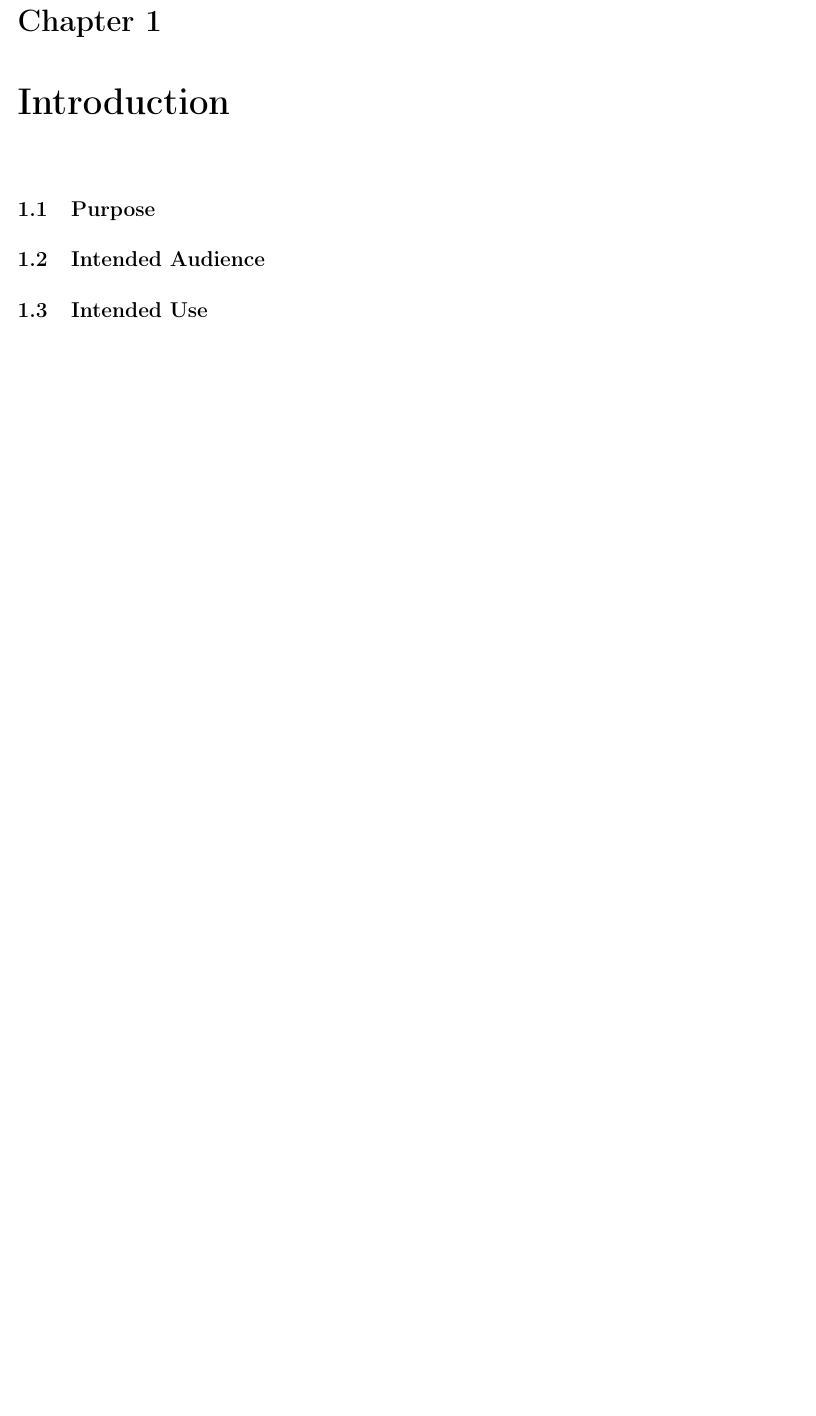
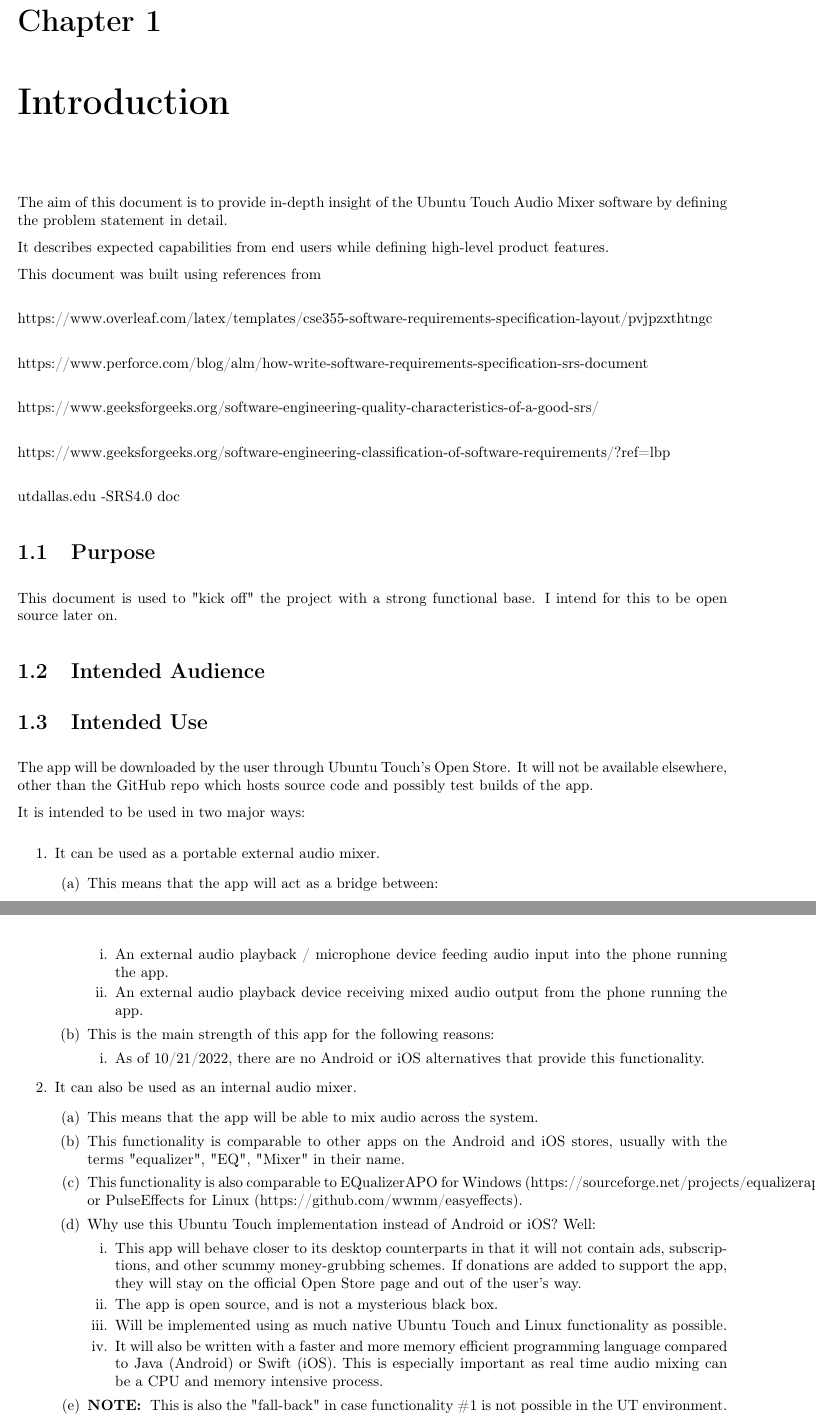
Before and after one commit to StevenLares/UT-Audio-Mixer-SRS, a LaTeX document (Software Requirement Specification/source.tex, which reads Software Requirement Specification/content/content.tex): part of page 3 of 7 before the commit and two parts of pages 3 and 4 of 8 after it, the two joined at a grey line, cut so that both start at the same text, the shorter picture padded with empty space. Compiled offline with pdfLaTeX.

Commit message:
Adjusted metadata. Wrote most of the Intended Use Section, almost good enough for a first draft.

```diff
--- a/Software Requirement Specification/content/content.tex
+++ b/Software Requirement Specification/content/content.tex
@@ -1,15 +1,100 @@
 % Edit this file to update documentation.
 % Adding a section or chapter automatically modifies the table of contents
 
+
+%TODO: Add version history to this document.
+%This could be a separate document that gets imported here.
+%That way, version history can be tracked in Git.
+
+
+%The introduction of the Software Requirements Specification (SRS) provides an overview of the entire SRS with purpose, scope,
+%definitions, acronyms, abbreviations, references and overview of the SRS.
 \chapter{Introduction}
 \label{ch:intro}
+The aim of this document is to provide in-depth insight of the Ubuntu Touch Audio Mixer software by defining the problem statement in detail.
+
+It describes expected capabilities from end users while defining high-level product features.
+
+
+
+This document was built using references from
+
+
+\leavevmode
+\newline
+https://www.overleaf.com/latex/templates/cse355-software-requirements-specification-layout/pvjpzxthtngc
+
+\leavevmode
+\newline
+https://www.perforce.com/blog/alm/how-write-software-requirements-specification-srs-document
+
+\leavevmode
+\newline
+https://www.geeksforgeeks.org/software-engineering-quality-characteristics-of-a-good-srs/
+
+\leavevmode
+\newline
+https://www.geeksforgeeks.org/software-engineering-classification-of-software-requirements/?ref=lbp
+
+\leavevmode
+\newline
+utdallas.edu -SRS4.0 doc
+
 
 \section{Purpose }
+%TODO: Keep adjusting
+This document is used to "kick off" the project with a strong functional base.
+I intend for this to be open source later on.
+
+
+
 \section{Intended Audience}
 \section{Intended Use}
+The app will be downloaded by the user through Ubuntu Touch's Open Store.
+It will not be available elsewhere, other than the GitHub repo which hosts source code and possibly test builds of the app.
+
+It is intended to be used in two major ways:
+
+\begin{enumerate}
+	\item It can be used as a portable external audio mixer.
+	\begin{enumerate}
+		\item This means that the app will act as a bridge between:
+			\begin{enumerate}
+				\item An external audio playback / microphone device feeding audio input into the phone running the app.
+				\item An external audio playback device receiving mixed audio output from the phone running the app.
+			\end{enumerate}
+		\item This is the main strength of this app for the following reasons:
+		\begin{enumerate}
+				\item As of 10/21/2022, there are no Android or iOS alternatives that provide this functionality.
+				%TODO: Rewrite this limitation: \item PulseEffects does provide similar functionality, however there is a major limitation: You must run a server on an Linux machine, and have another Linux machine (with the same package installed) connect to this machine in order to receive the mixed audio output
+			\end{enumerate}
+	\end{enumerate}
+	\item It can also be used as an internal audio mixer.
+	\begin{enumerate}
+		\item This means that the app will be able to mix audio across the system.
+		\item This functionality is comparable to other apps on the Android and iOS stores, usually with the terms "equalizer", "EQ", "Mixer" in their name.
+		\item This functionality is also comparable to EQualizerAPO for Windows (https://sourceforge.net/projects/equalizerapo/), or PulseEffects for Linux (https://github.com/wwmm/easyeffects).
+
+		\item Why use this Ubuntu Touch implementation instead of Android or iOS? Well:
+		\begin{enumerate}
+			\item This app will behave closer to its desktop counterparts in that it will not contain ads, subscriptions, and other scummy money-grubbing schemes. If donations are added to support the app, they will stay on the official Open Store page and out of the user's way.
+			\item The app is open source, and is not a mysterious black box.
+			\item Will be implemented using as much native Ubuntu Touch and Linux functionality as possible.
+			\item It will also be written with a faster and more memory efficient programming language compared to Java (Android) or Swift (iOS). This is especially important as real time audio mixing can be a CPU and memory intensive process.
+		\end{enumerate}
+
+		\item \textbf{NOTE: } This is also the "fall-back" in case functionality \#1 is not possible in the UT environment. However, it will still retain its strength over Android / iOS counterparts.
+	\end{enumerate}
+\end{enumerate}
+
+
+\textbf{NOTE:} The above list may be revised over time depending on how requirements can be fulfilled in the UT environment.
+
+
 \section{Product Scope}
 
-%Also known as Definitions and Acronyms
+
+
 \section{Risk Definition}
 
 
```
Also changed, not shown: Software Requirement Specification/base/metadata.tex (+7 -7 lines), Software Requirement Specification/source.pdf, Software Requirement Specification/content/content.tex (7 more changed lines).
